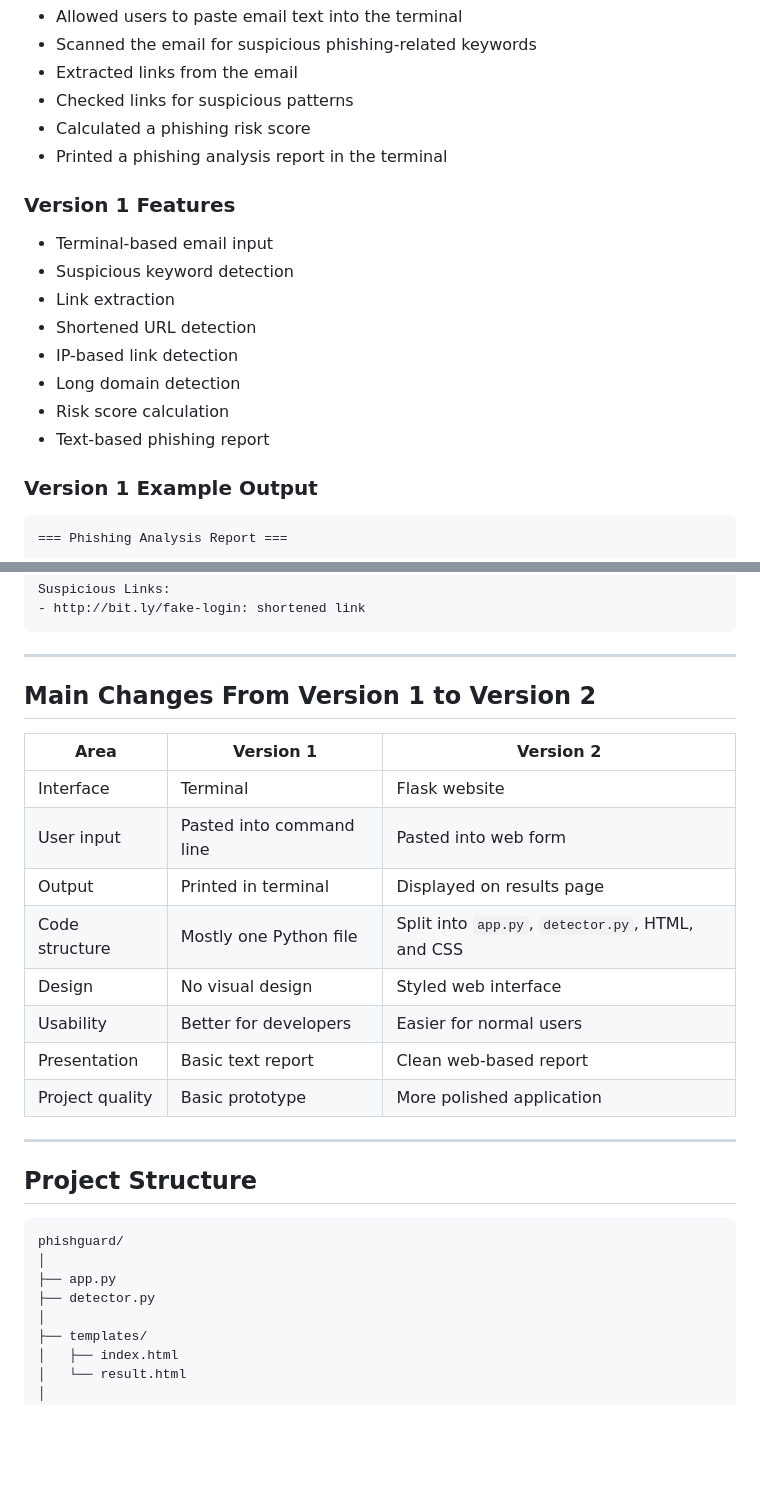
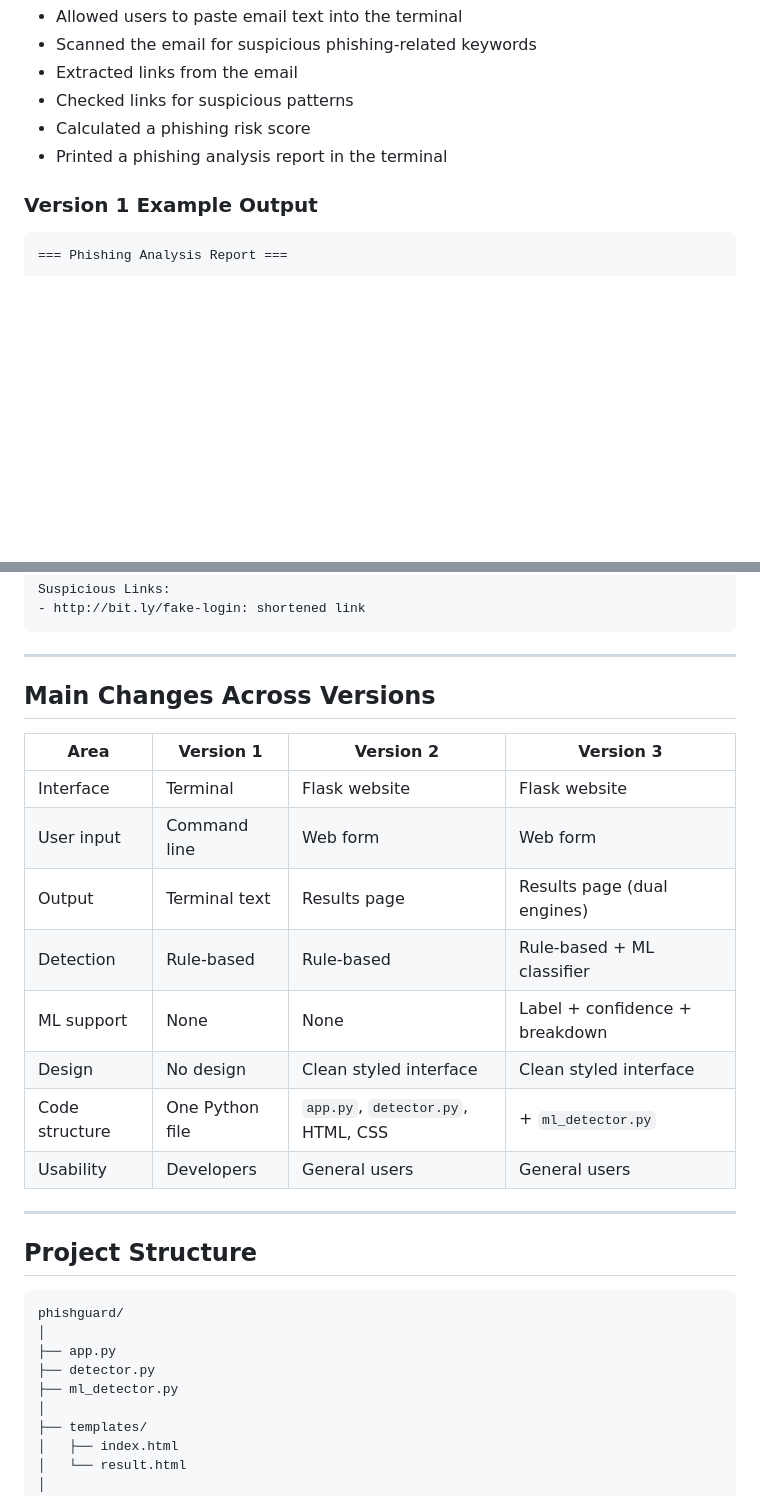
Before and after one commit to Varnithvarma/Emails, a Markdown page: README.md, 2 parts joined by grey strips. Rendered like a GitHub page; blank space fills up the shorter version.

````diff
--- a/README.md
+++ b/README.md
@@ -132,17 +149,6 @@ Version 1 was the first version of PhishGuard. It was a command-line Python prog
 - Calculated a phishing risk score
 - Printed a phishing analysis report in the terminal
 
-### Version 1 Features
-
-- Terminal-based email input
-- Suspicious keyword detection
-- Link extraction
-- Shortened URL detection
-- IP-based link detection
-- Long domain detection
-- Risk score calculation
-- Text-based phishing report
-
 ### Version 1 Example Output
 
 ```text
@@ -166,18 +172,18 @@ Suspicious Links:
 
 ---
 
-## Main Changes From Version 1 to Version 2
+## Main Changes Across Versions
 
-| Area | Version 1 | Version 2 |
-|---|---|---|
-| Interface | Terminal | Flask website |
-| User input | Pasted into command line | Pasted into web form |
-| Output | Printed in terminal | Displayed on results page |
-| Code structure | Mostly one Python file | Split into `app.py`, `detector.py`, HTML, and CSS |
-| Design | No visual design | Styled web interface |
-| Usability | Better for developers | Easier for normal users |
-| Presentation | Basic text report | Clean web-based report |
-| Project quality | Basic prototype | More polished application |
+| Area | Version 1 | Version 2 | Version 3 |
+|---|---|---|---|
+| Interface | Terminal | Flask website | Flask website |
+| User input | Command line | Web form | Web form |
+| Output | Terminal text | Results page | Results page (dual engines) |
+| Detection | Rule-based | Rule-based | Rule-based + ML classifier |
+| ML support | None | None | Label + confidence + breakdown |
+| Design | No design | Clean styled interface | Clean styled interface |
+| Code structure | One Python file | `app.py`, `detector.py`, HTML, CSS | + `ml_detector.py` |
+| Usability | Developers | General users | General users |
 
 ---
 
@@ -188,6 +194,7 @@ phishguard/
 │
 ├── app.py
 ├── detector.py
+├── ml_detector.py
 │
 ├── templates/
 │   ├── index.html
````
Also changed, not shown: other parts of README.md (+103 -80 lines).
